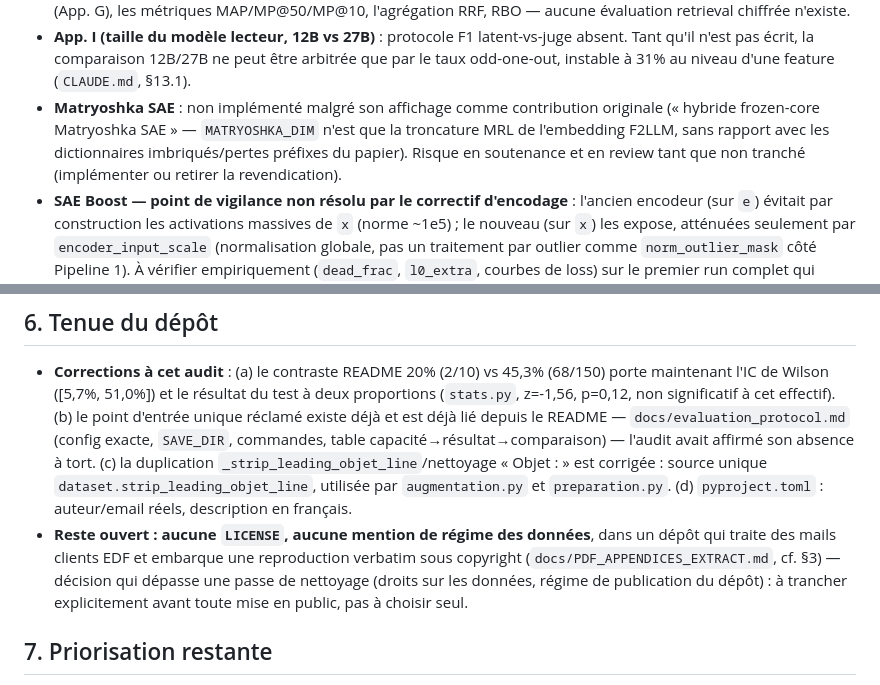
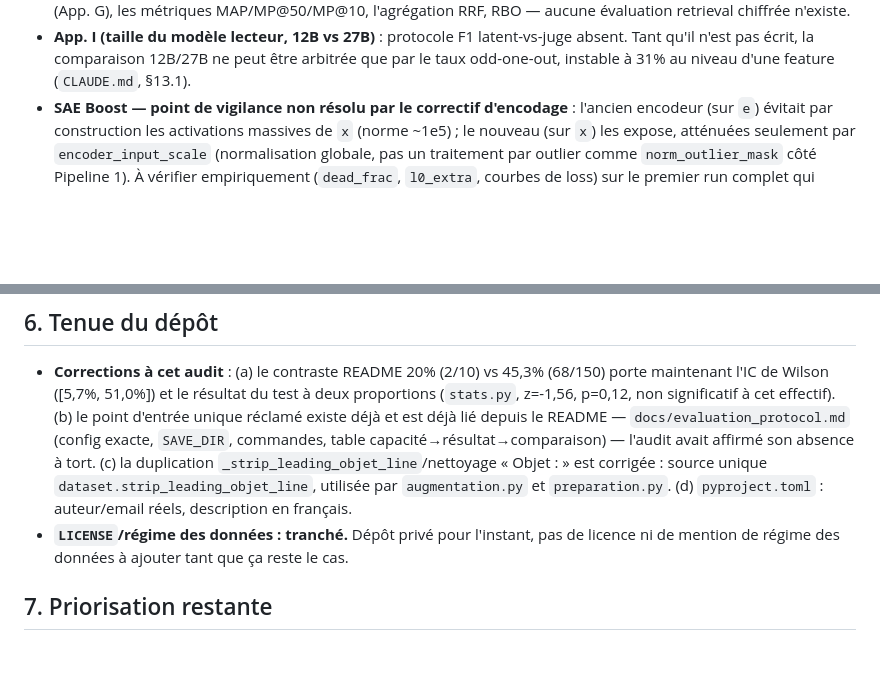
Before and after one commit to GregoirePelletier/SAE, a Markdown page: AUDIT_SAE_2026-08.md, 2 parts joined by grey strips. Drawn GitHub-style; blank space fills up the shorter version.

Commit message:
Matryoshka SAE abandonné (SAE Boost retenu), LICENSE tranché (dépôt privé)
docs/references.md : statut passé de "non implémenté, piste de poursuite" à
"abandonné au profit de SAE Boost" -- décision explicite, plus une question
ouverte. Rien d'autre à corriger : aucune mention actuelle du dépôt ne
revendique Matryoshka SAE comme contribution livrée (vérifié par recherche
sur report/, docs/) -- l'item d'audit correspondant était déjà obsolète.

LICENSE/régime des données : dépôt privé, sans objet pour l'instant.

```diff
--- a/AUDIT_SAE_2026-08.md
+++ b/AUDIT_SAE_2026-08.md
@@ -51,11 +51,6 @@ modèle juge), puis le bug OOM bloquant de Latent Terms (§1). B7 (jointure de s
 - **App. I (taille du modèle lecteur, 12B vs 27B)** : protocole F1 latent-vs-juge absent.
   Tant qu'il n'est pas écrit, la comparaison 12B/27B ne peut être arbitrée que par le taux
   odd-one-out, instable à 31% au niveau d'une feature (`CLAUDE.md`, §13.1).
-- **Matryoshka SAE** : non implémenté malgré son affichage comme contribution originale
-  (« hybride frozen-core Matryoshka SAE » — `MATRYOSHKA_DIM` n'est que la troncature MRL de
-  l'embedding F2LLM, sans rapport avec les dictionnaires imbriqués/pertes préfixes du
-  papier). Risque en soutenance et en review tant que non tranché (implémenter ou retirer
-  la revendication).
 - **SAE Boost — point de vigilance non résolu par le correctif d'encodage** : l'ancien
   encodeur (sur `e`) évitait par construction les activations massives de `x`
   (norme ~1e5) ; le nouveau (sur `x`) les expose, atténuées seulement par
@@ -260,11 +255,8 @@ modèle juge), puis le bug OOM bloquant de Latent Terms (§1). B7 (jointure de s
   duplication `_strip_leading_objet_line`/nettoyage « Objet : » est corrigée : source
   unique `dataset.strip_leading_objet_line`, utilisée par `augmentation.py` et
   `preparation.py`. (d) `pyproject.toml` : auteur/email réels, description en français.
-- **Reste ouvert : aucune `LICENSE`, aucune mention de régime des données**, dans un
-  dépôt qui traite des mails clients EDF et embarque une reproduction verbatim sous
-  copyright (`docs/PDF_APPENDICES_EXTRACT.md`, cf. §3) — décision qui dépasse une passe
-  de nettoyage (droits sur les données, régime de publication du dépôt) : à trancher
-  explicitement avant toute mise en public, pas à choisir seul.
+- **`LICENSE`/régime des données : tranché.** Dépôt privé pour l'instant, pas de licence
+  ni de mention de régime des données à ajouter tant que ça reste le cas.
 
 ## 7. Priorisation restante
 
```
Also changed, not shown: docs/references.md (+1 -1 lines).
